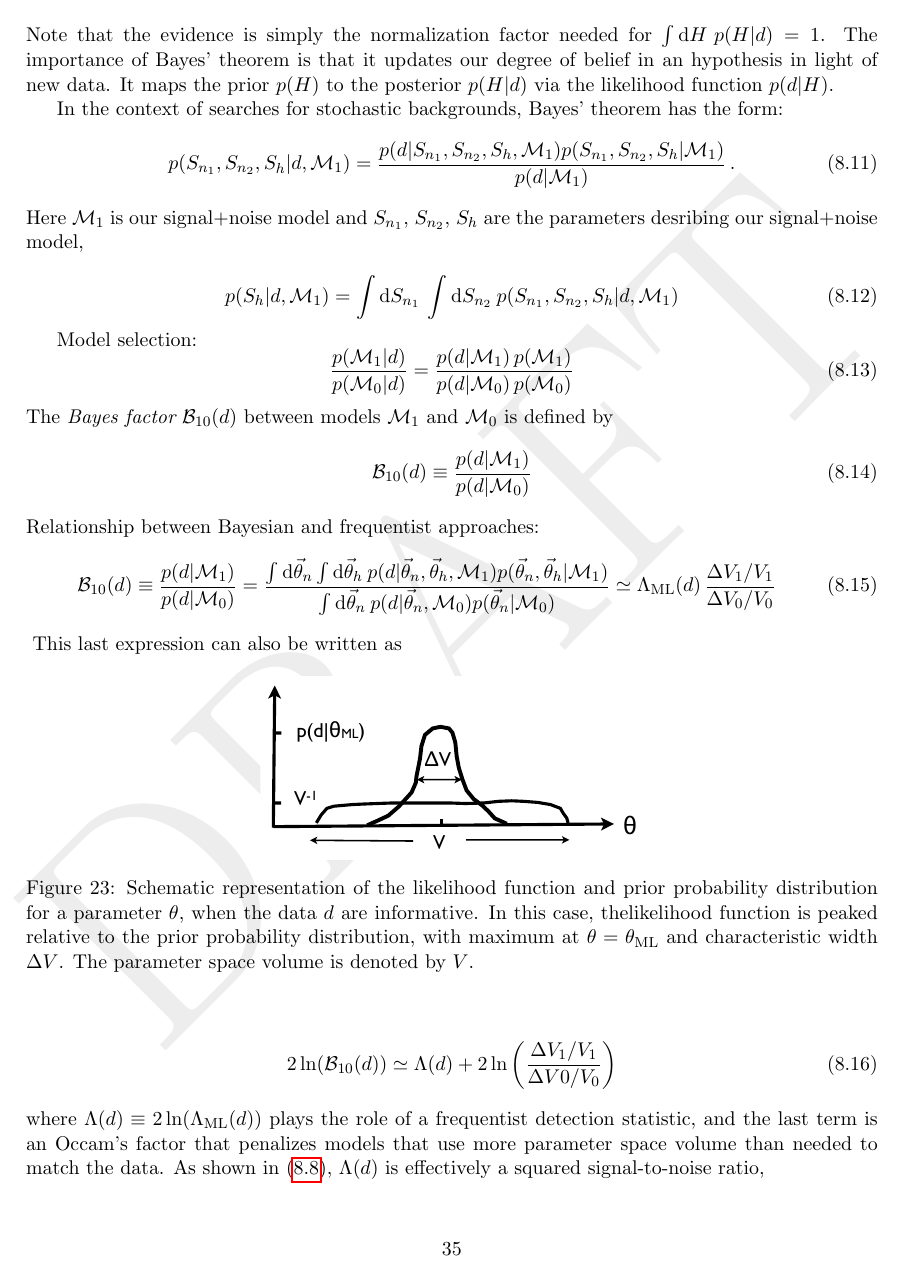
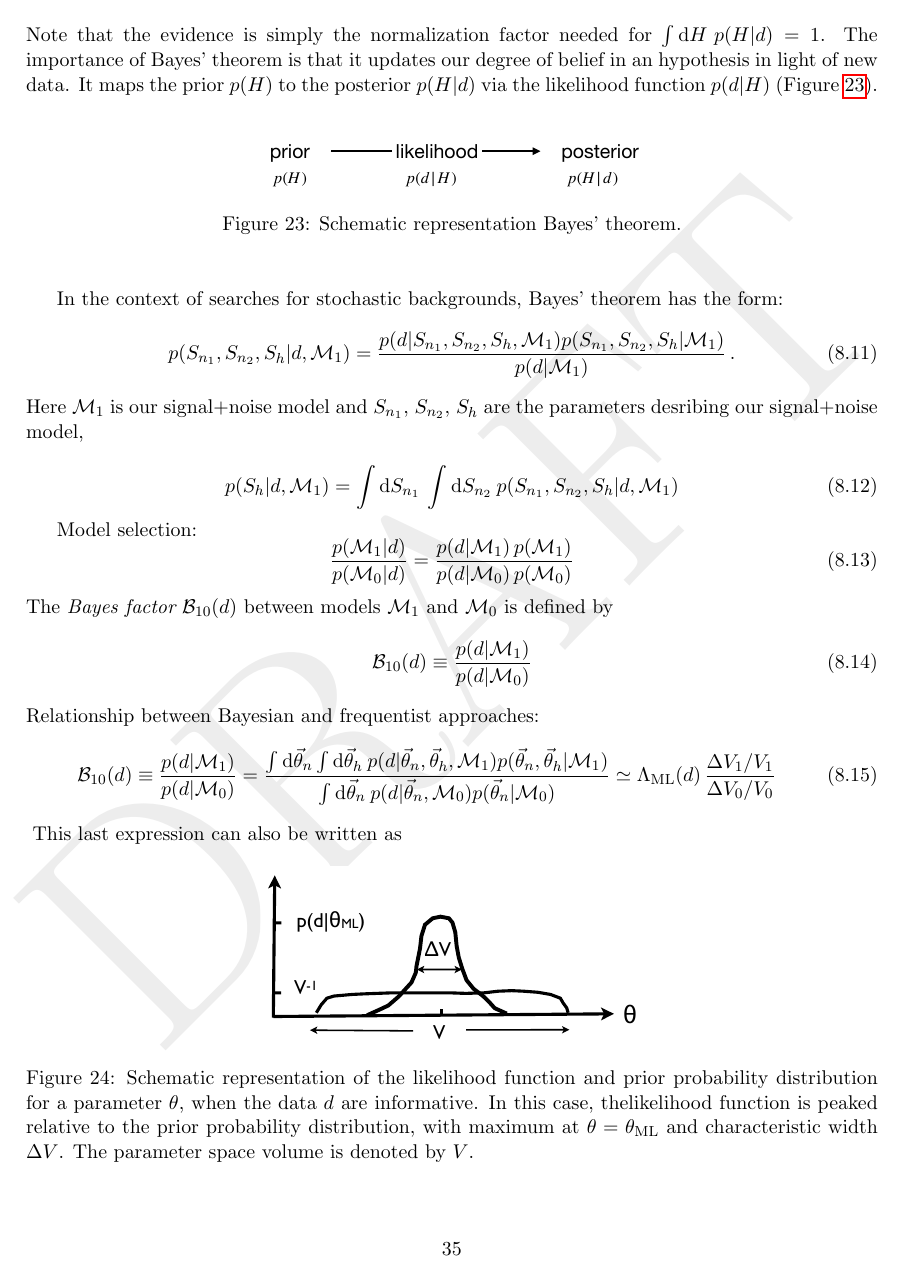
Before and after one commit to josephromano/leshouches, a LaTeX paper (notes/gwb.tex, which reads notes/part2.tex): page 35 of 47. Compiled offline with pdfLaTeX.

Commit message:
added fig

```diff
--- a/notes/part2.tex
+++ b/notes/part2.tex
@@ -1063,7 +1063,17 @@ The importance of Bayes' theorem is that it updates
 our degree of belief in an hypothesis in light
 of new data.
 It maps the prior $p(H)$ to the posterior $p(H|d)$
-via the likelihood function $p(d|H)$.
+via the likelihood function $p(d|H)$
+(Figure~\ref{f:bayes_theorem}).
+%
+\begin{figure}[htbp!]
+\begin{center}
+\includegraphics[width=0.45\textwidth]{Figures/bayes_theorem}
+\caption{Schematic representation Bayes' theorem.}
+\label{f:bayes_theorem}
+\end{center}
+\end{figure}
+%
 
 In the context of searches for stochastic backgrounds,
 Bayes' theorem has the form:
```
